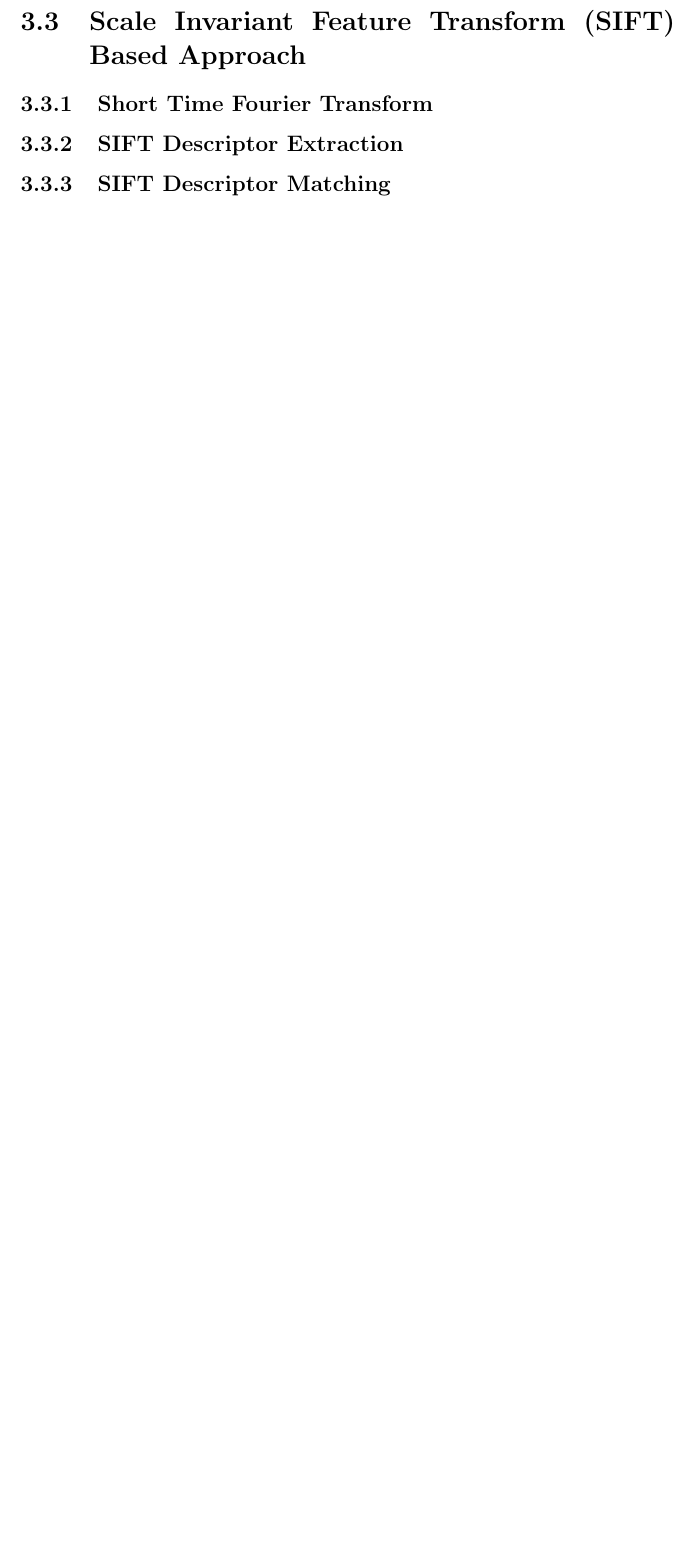
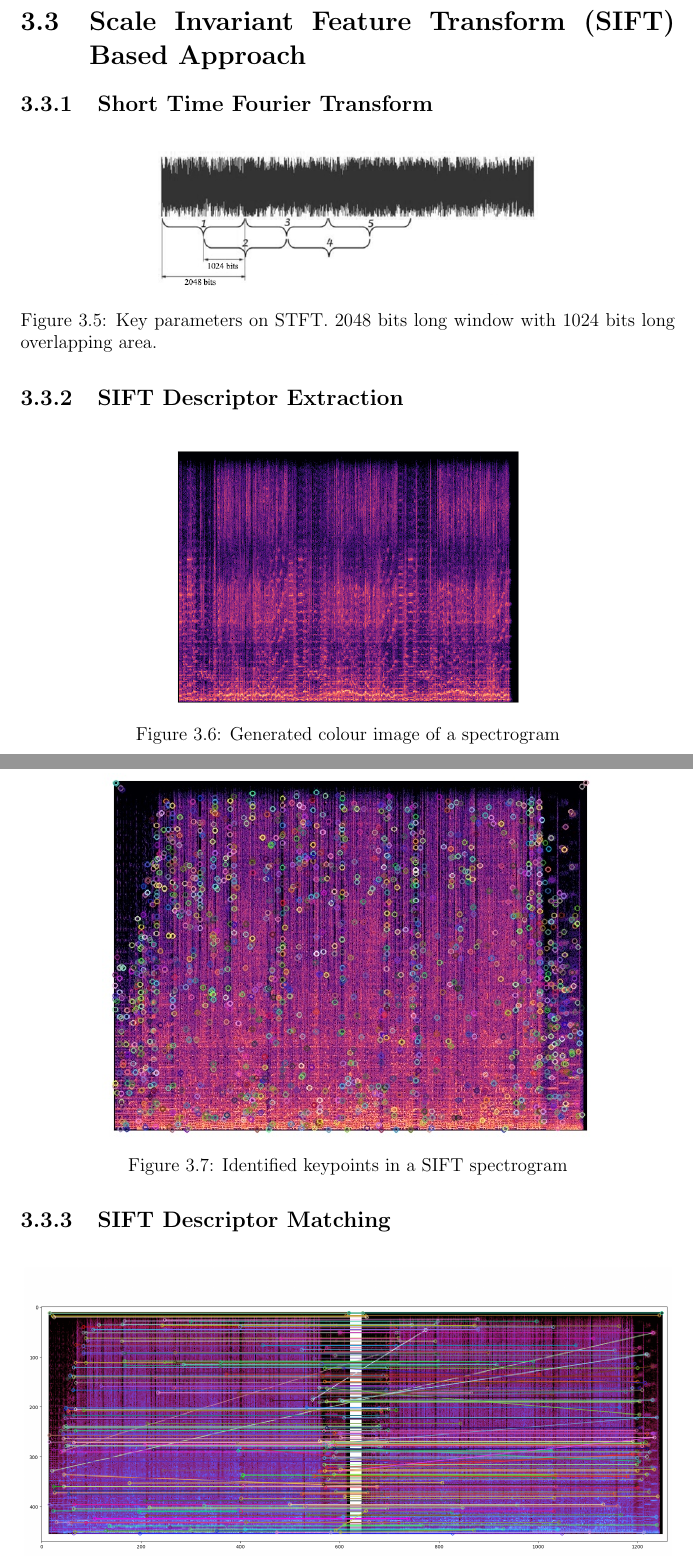
Before and after one commit to mottretor/undergraduate-thesis, a LaTeX thesis (thesis.tex, which reads content/chapter_03/sift_method.tex): part of page 27 of 37 before the commit and two parts of pages 27 and 28 of 38 after it, the two joined at a grey line, cut so that both start at the same text, the shorter picture padded with empty space. Compiled offline with pdfLaTeX.

Commit message:
Update Content

```diff
--- a/content/chapter_03/sift_method.tex
+++ b/content/chapter_03/sift_method.tex
@@ -2,4 +2,23 @@
 
 \subsection{Short Time Fourier Transform}
 
+\begin{figure}[H]
+    \centering
+    \includegraphics[scale=0.6]{parameters.png}
+    \caption{Key parameters on \ac{stft}. 2048 bits long window with 1024 bits long overlapping area.}
+    \label{fig:spectrogram_parameters}
+  \end{figure}
+
 \subsection{SIFT Descriptor Extraction}
+
+\begin{figure}[H]
+    \centering
+    \includegraphics[scale=0.5]{spectrogram.png}
+    \caption{Generated colour image of a spectrogram}
+    \label{fig:spectrogram_design}
+  \end{figure}
+
+  \begin{figure}[H]
+    \centering
+    \includegraphics[scale=0.5]{sift_keypoints.jpg}
+    \caption{Identified keypoints in a SIFT spectrogram}
```
Also changed, not shown: content/chapter_02/audio_fingerprinting.tex (+4 -4 lines), images/sift_keypoints.jpg (added), images/spec_match.png (added), content/chapter_03/sift_method.tex (9 more changed lines).
